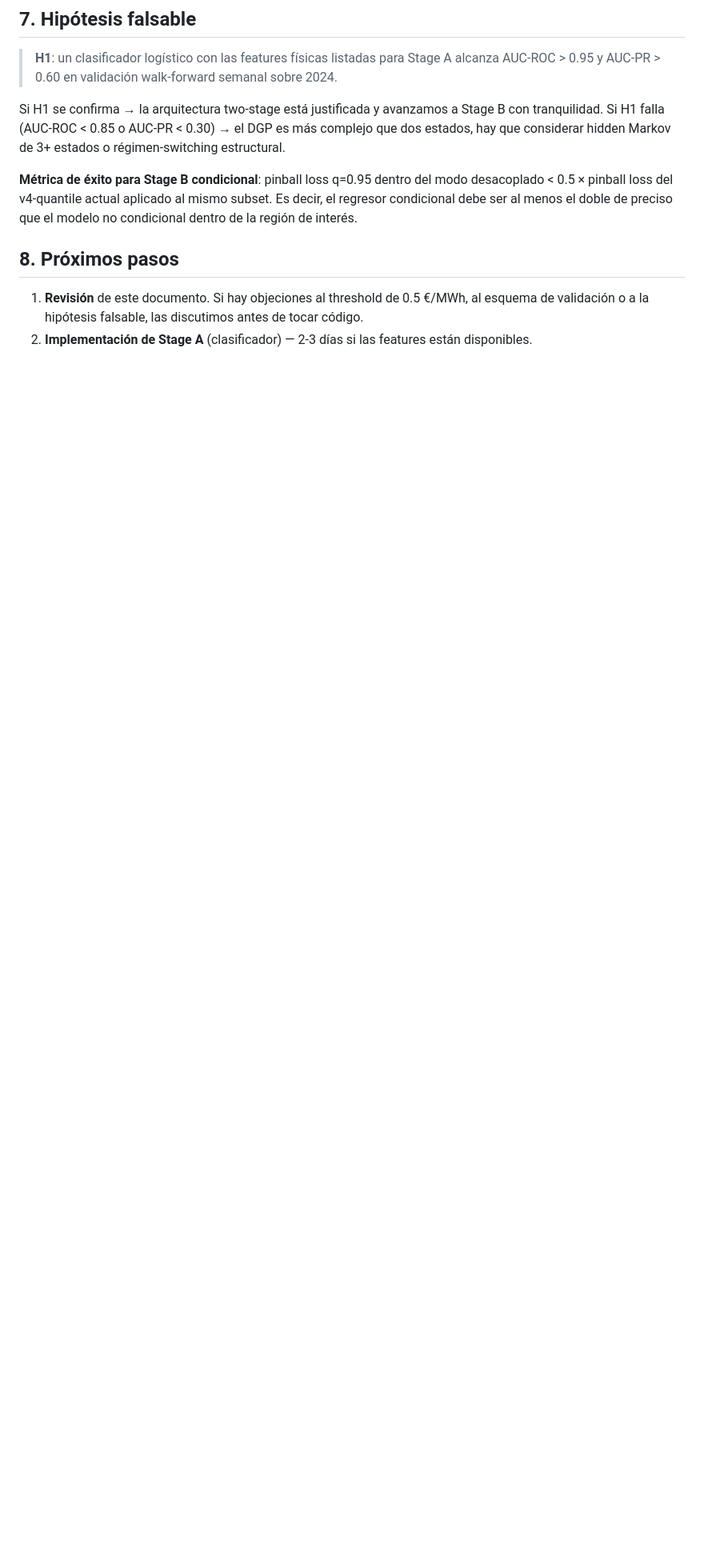
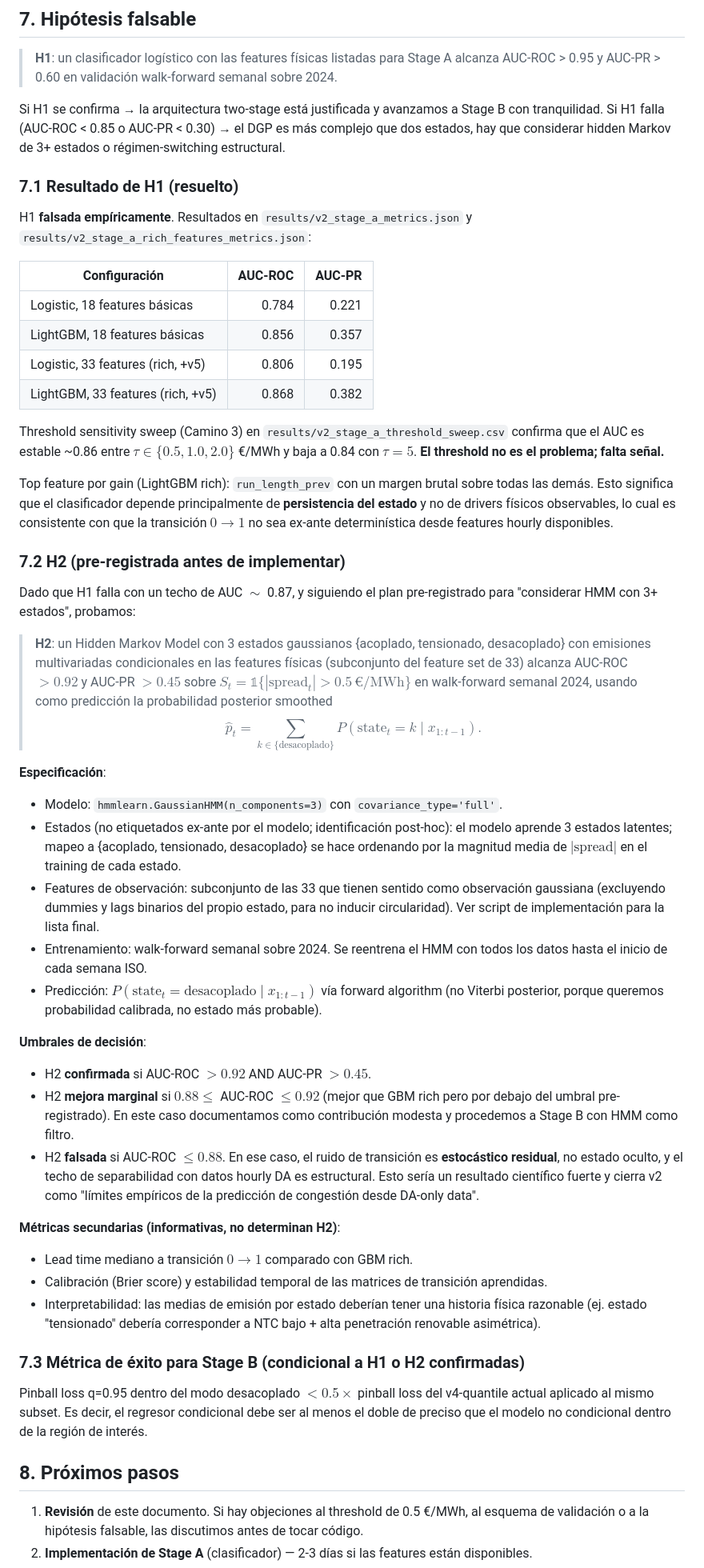
Before and after one commit to cmvdata/mibel-congestion-monitor, a Markdown page: docs/v2_dgp_analysis.md, the part around the change. Shown at 80% size. GitHub-like rendering; blank space fills up the shorter version.

Commit message:
v2 DGP doc: H1 result resolved (falsified), H2 pre-registered
Section 7.1 documents the H1 falsification with the empirical numbers
from logistic and LightGBM, with and without rich v5 features.

Section 7.2 pre-registers H2:
  Gaussian HMM 3-state, AUC-ROC > 0.92 AND AUC-PR > 0.45 required
  to confirm. AUC-ROC <= 0.88 falsifies H2 and would establish the
  ceiling as structural noise rather than hidden state.

Specification fully documented before any HMM code is written, per
agreed methodology.

```diff
--- a/docs/v2_dgp_analysis.md
+++ b/docs/v2_dgp_analysis.md
@@ -164,7 +164,51 @@ Entran las features que TTF, CO2 y diferenciales aportan, porque ahora SÍ defin
 Si H1 se confirma → la arquitectura two-stage está justificada y avanzamos a Stage B con tranquilidad.
 Si H1 falla (AUC-ROC < 0.85 o AUC-PR < 0.30) → el DGP es más complejo que dos estados, hay que considerar hidden Markov de 3+ estados o régimen-switching estructural.
 
-**Métrica de éxito para Stage B condicional**: pinball loss q=0.95 dentro del modo desacoplado < 0.5 × pinball loss del v4-quantile actual aplicado al mismo subset. Es decir, el regresor condicional debe ser al menos el doble de preciso que el modelo no condicional dentro de la región de interés.
+### 7.1 Resultado de H1 (resuelto)
+
+H1 **falsada empíricamente**. Resultados en `results/v2_stage_a_metrics.json` y `results/v2_stage_a_rich_features_metrics.json`:
+
+| Configuración | AUC-ROC | AUC-PR |
+|---|---:|---:|
+| Logistic, 18 features básicas | 0.784 | 0.221 |
+| LightGBM, 18 features básicas | 0.856 | 0.357 |
+| Logistic, 33 features (rich, +v5) | 0.806 | 0.195 |
+| LightGBM, 33 features (rich, +v5) | 0.868 | 0.382 |
+
+Threshold sensitivity sweep (Camino 3) en `results/v2_stage_a_threshold_sweep.csv` confirma que el AUC es estable ~0.86 entre $\tau \in \{0.5, 1.0, 2.0\}$ €/MWh y baja a 0.84 con $\tau = 5$. **El threshold no es el problema; falta señal.**
+
+Top feature por gain (LightGBM rich): `run_length_prev` con un margen brutal sobre todas las demás. Esto significa que el clasificador depende principalmente de **persistencia del estado** y no de drivers físicos observables, lo cual es consistente con que la transición $0 \to 1$ no sea ex-ante determinística desde features hourly disponibles.
+
+### 7.2 H2 (pre-registrada antes de implementar)
+
+Dado que H1 falla con un techo de AUC $\sim$ 0.87, y siguiendo el plan pre-registrado para "considerar HMM con 3+ estados", probamos:
+
+> **H2**: un Hidden Markov Model con 3 estados gaussianos {acoplado, tensionado, desacoplado} con emisiones multivariadas condicionales en las features físicas (subconjunto del feature set de 33) alcanza AUC-ROC $> 0.92$ y AUC-PR $> 0.45$ sobre $S_t = \mathbb{1}\{|\text{spread}_t| > 0.5\,\text{€/MWh}\}$ en walk-forward semanal 2024, usando como predicción la probabilidad posterior smoothed
+> $$\hat{p}_t = \sum_{k \in \{\text{desacoplado}\}} P(\text{state}_t = k \mid x_{1:t-1}).$$
+
+**Especificación**:
+
+- Modelo: `hmmlearn.GaussianHMM(n_components=3)` con `covariance_type='full'`.
+- Estados (no etiquetados ex-ante por el modelo; identificación post-hoc): el modelo aprende 3 estados latentes; mapeo a {acoplado, tensionado, desacoplado} se hace ordenando por la magnitud media de $|\text{spread}|$ en el training de cada estado.
+- Features de observación: subconjunto de las 33 que tienen sentido como observación gaussiana (excluyendo dummies y lags binarios del propio estado, para no inducir circularidad). Ver script de implementación para la lista final.
+- Entrenamiento: walk-forward semanal sobre 2024. Se reentrena el HMM con todos los datos hasta el inicio de cada semana ISO.
+- Predicción: $P(\text{state}_t = \text{desacoplado} \mid x_{1:t-1})$ vía forward algorithm (no Viterbi posterior, porque queremos probabilidad calibrada, no estado más probable).
+
+**Umbrales de decisión**:
+
+- H2 **confirmada** si AUC-ROC $> 0.92$ AND AUC-PR $> 0.45$.
+- H2 **mejora marginal** si $0.88 \leq$ AUC-ROC $\leq 0.92$ (mejor que GBM rich pero por debajo del umbral pre-registrado). En este caso documentamos como contribución modesta y procedemos a Stage B con HMM como filtro.
+- H2 **falsada** si AUC-ROC $\leq 0.88$. En ese caso, el ruido de transición es **estocástico residual**, no estado oculto, y el techo de separabilidad con datos hourly DA es estructural. Esto sería un resultado científico fuerte y cierra v2 como "límites empíricos de la predicción de congestión desde DA-only data".
+
+**Métricas secundarias (informativas, no determinan H2)**:
+
+- Lead time mediano a transición $0 \to 1$ comparado con GBM rich.
+- Calibración (Brier score) y estabilidad temporal de las matrices de transición aprendidas.
+- Interpretabilidad: las medias de emisión por estado deberían tener una historia física razonable (ej. estado "tensionado" debería corresponder a NTC bajo + alta penetración renovable asimétrica).
+
+### 7.3 Métrica de éxito para Stage B (condicional a H1 o H2 confirmadas)
+
+Pinball loss q=0.95 dentro del modo desacoplado $< 0.5 \times$ pinball loss del v4-quantile actual aplicado al mismo subset. Es decir, el regresor condicional debe ser al menos el doble de preciso que el modelo no condicional dentro de la región de interés.
 
 ## 8. Próximos pasos
 
```
